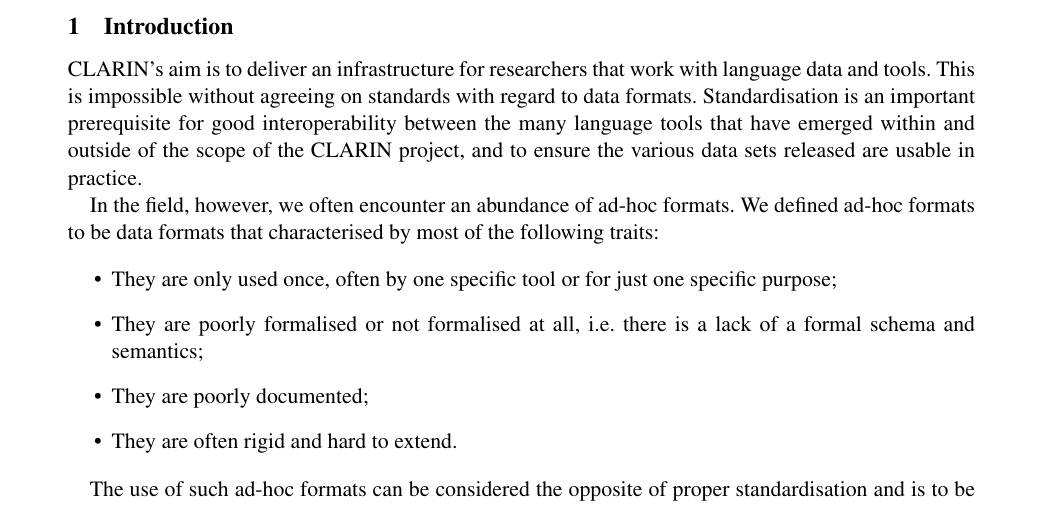
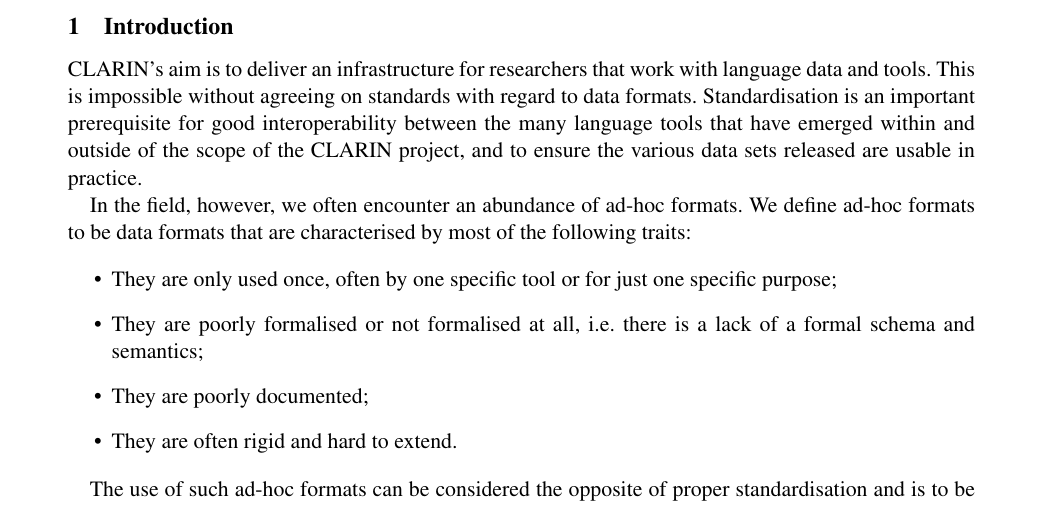
Before and after one commit to proycon/folia, a LaTeX paper (docs/folia_clarinfinalbook.tex): part of page 1 of 9, cut so that both start at the same text. Compiled offline with pdfLaTeX.

Commit message:
fixed typos

```diff
--- a/docs/folia_clarinfinalbook.tex
+++ b/docs/folia_clarinfinalbook.tex
@@ -49,8 +49,9 @@
 outside of the scope of the CLARIN project, and to ensure the various data sets
 released are usable in practice.
 
-In the field, however, we often encounter an abundance of ad-hoc formats. We defined ad-hoc formats to be
-data formats that characterised by most of the following traits:
+In the field, however, we often encounter an abundance of ad-hoc formats. We
+define ad-hoc formats to be data formats that are characterised by most of the
+following traits:
 
 \begin{itemize}
     \item They are only used once, often by one specific tool or for just one specific purpose;
```
